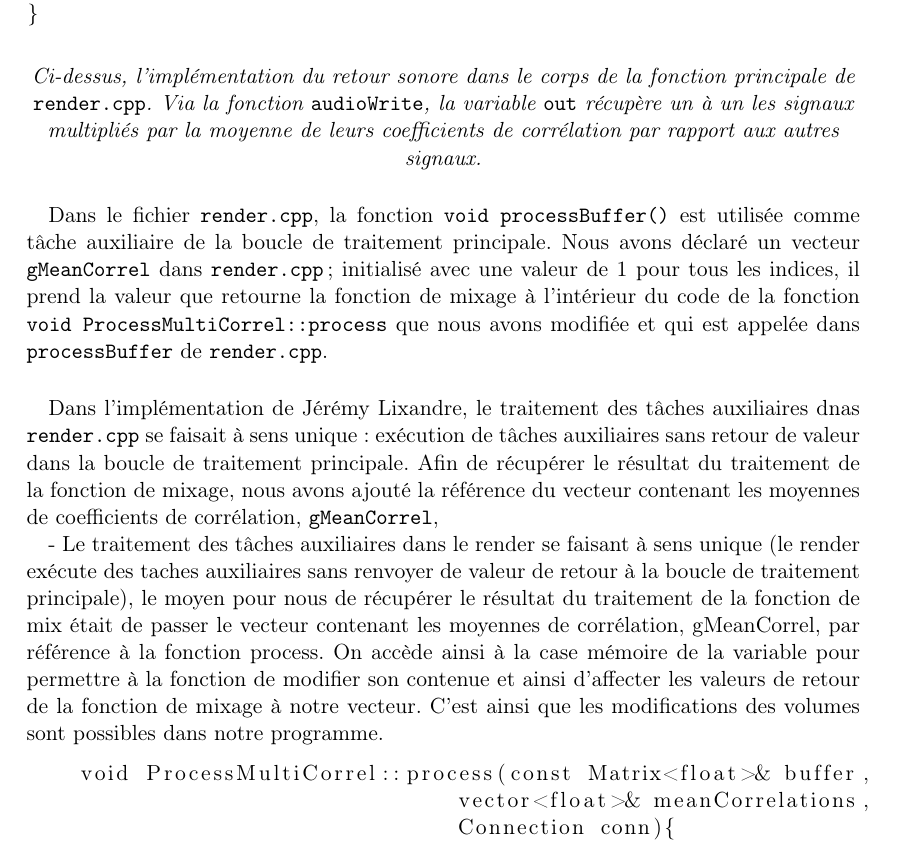
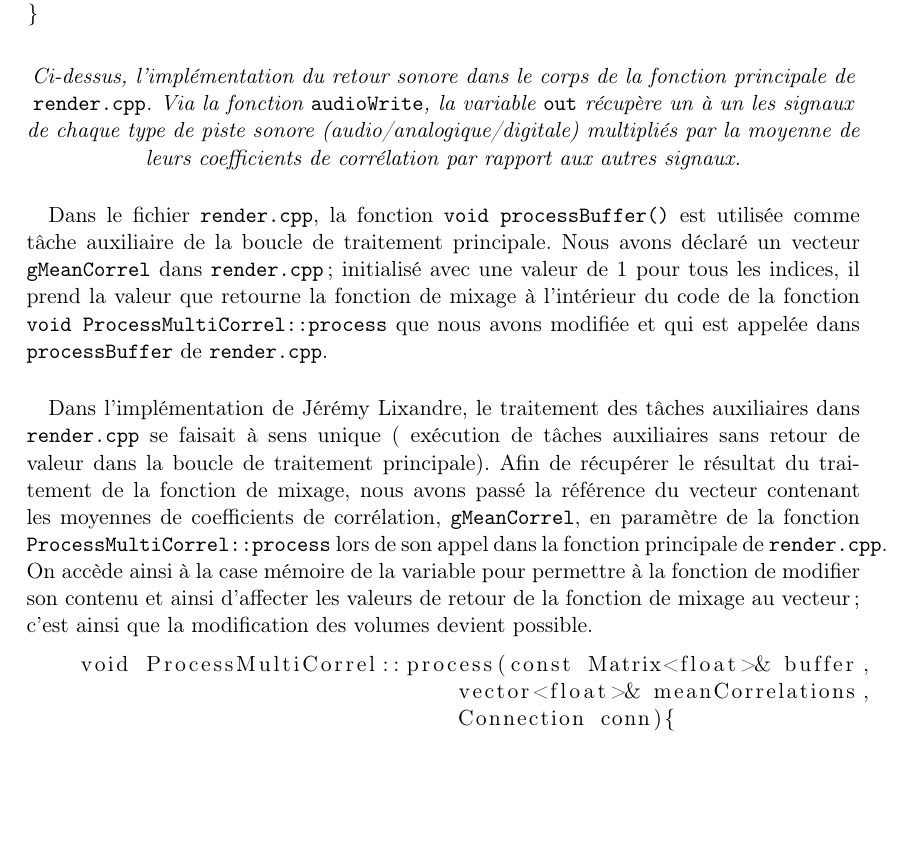
Before and after one commit to scrime-u-bordeaux/S8-PDP, a LaTeX document (doc/memoire/memoire.tex, which reads doc/memoire/Ajoutfct.tex): part of page 13 of 22, cut so that both start at the same text, the shorter picture padded with empty space. Compiled offline with pdfLaTeX.

Commit message:
ajustement ajoutfct.tex

```diff
--- a/doc/memoire/Ajoutfct.tex
+++ b/doc/memoire/Ajoutfct.tex
@@ -86,17 +86,10 @@ for(unsigned int i=0; i<context->audioOutChannels; i++){
 \begin{center} \textit{Ci-dessus, l'implémentation du retour sonore
   dans le corps de la fonction principale de \verb!render.cpp!. Via la
   fonction \verb!audioWrite!, la variable \verb!out! récupère un à un
-  les signaux multipliés par la moyenne de leurs coefficients de
-  corrélation par rapport aux autres signaux.} \end{center}
-
- %  - Ici c'est bien l'écriture du retour sonore, via la variable out, mais ce
- % qui est vraiment important c'est le comportement de la variable out. Elle
- %  récupère les signaux un à un en les additionnant et les stockant dans sa
- %  variable (c'est le cas de base), mais pour notre cas, elle récupère les
- %  signaux multipliés par la moyenne de leur corrélation par rapport aux autres
- %  instruments (valeur comprise entre 0 et 1). On peut voir ça dans les boucles
- %  de chaque type de pistes (audio, analogique ou digitale--pour les fichiers--)%,
- %  pour la boucle de traitement sans effets pour le moment.
+  les signaux de chaque type de piste sonore
+  (audio/analogique/digitale) multipliés par la moyenne de leurs
+  coefficients de corrélation par rapport aux autres
+  signaux.} \end{center}
 
  \paragraph{}
  Dans le fichier \verb!render.cpp!, la fonction
@@ -109,18 +102,19 @@ for(unsigned int i=0; i<context->audioOutChannels; i++){
  que nous avons modifiée et qui est appelée dans \verb!processBuffer!
  de \verb!render.cpp!.
  \paragraph{}
- Dans l'implémentation de Jérémy Lixandre, le traitement des tâches auxiliaires dnas \verb!render.cpp! se faisait à sens unique : exécution de tâches auxiliaires sans retour de valeur dans la boucle de traitement principale. Afin de récupérer le résultat du traitement de la fonction de mixage, nous avons ajouté la référence du vecteur contenant les moyennes de coefficients de corrélation, \verb!gMeanCorrel!, %A FINIR DE REDIGER
-
- % A expliquer j'ai pas pigé le lien entre gMeanCorrel et process
- - Le traitement des tâches auxiliaires dans le render se faisant à sens
- unique (le render exécute des taches auxiliaires sans renvoyer de valeur de
- retour à la boucle de traitement principale), le moyen pour nous de récupérer
- le résultat du traitement de la fonction de mix était de passer le vecteur
- contenant les moyennes de corrélation, gMeanCorrel, par référence à la
- fonction process. On accède ainsi à la case mémoire de la variable pour
- permettre à la fonction de modifier son contenue et ainsi d'affecter les
- valeurs de retour de la fonction de mixage à notre vecteur. C'est ainsi que
- les modifications des volumes sont possibles dans notre programme.
+ Dans l'implémentation de Jérémy Lixandre, le traitement des tâches
+ auxiliaires dans \verb!render.cpp! se faisait à sens unique (
+ exécution de tâches auxiliaires sans retour de valeur dans la boucle
+ de traitement principale). Afin de récupérer le résultat du
+ traitement de la fonction de mixage, nous avons passé la référence du
+ vecteur contenant les moyennes de coefficients de corrélation,
+ \verb!gMeanCorrel!, en paramètre de la fonction
+ \verb!ProcessMultiCorrel::process! lors de son appel dans la fonction
+ principale de \verb!render.cpp!. On accède ainsi à la case mémoire de
+ la variable pour permettre à la fonction de modifier son contenu et
+ ainsi d'affecter les valeurs de retour de la fonction de mixage au
+ vecteur ; c'est ainsi que la modification des volumes devient
+ possible.
 
  \begin{lstlisting}
     void ProcessMultiCorrel::process(const Matrix<float>& buffer,
```
